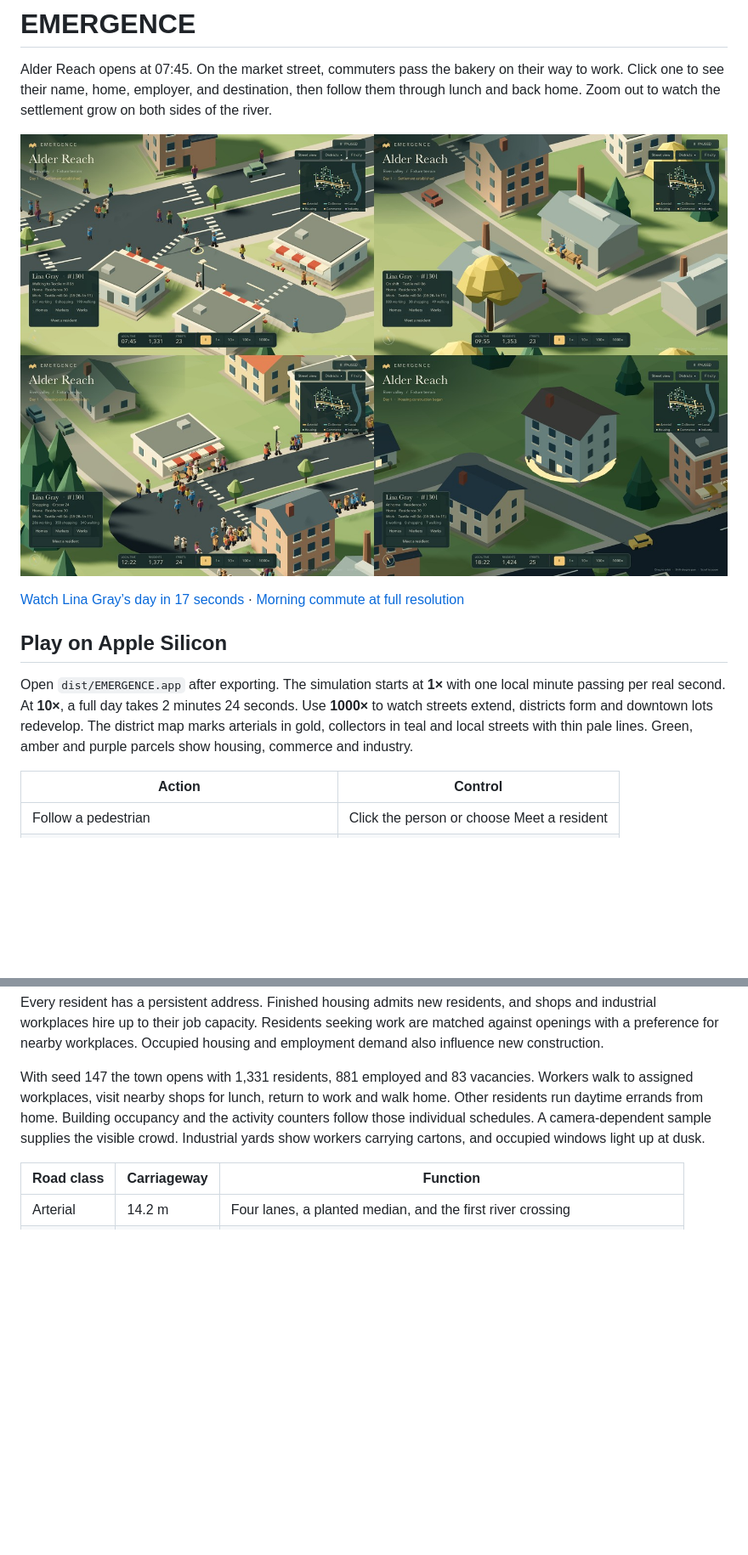
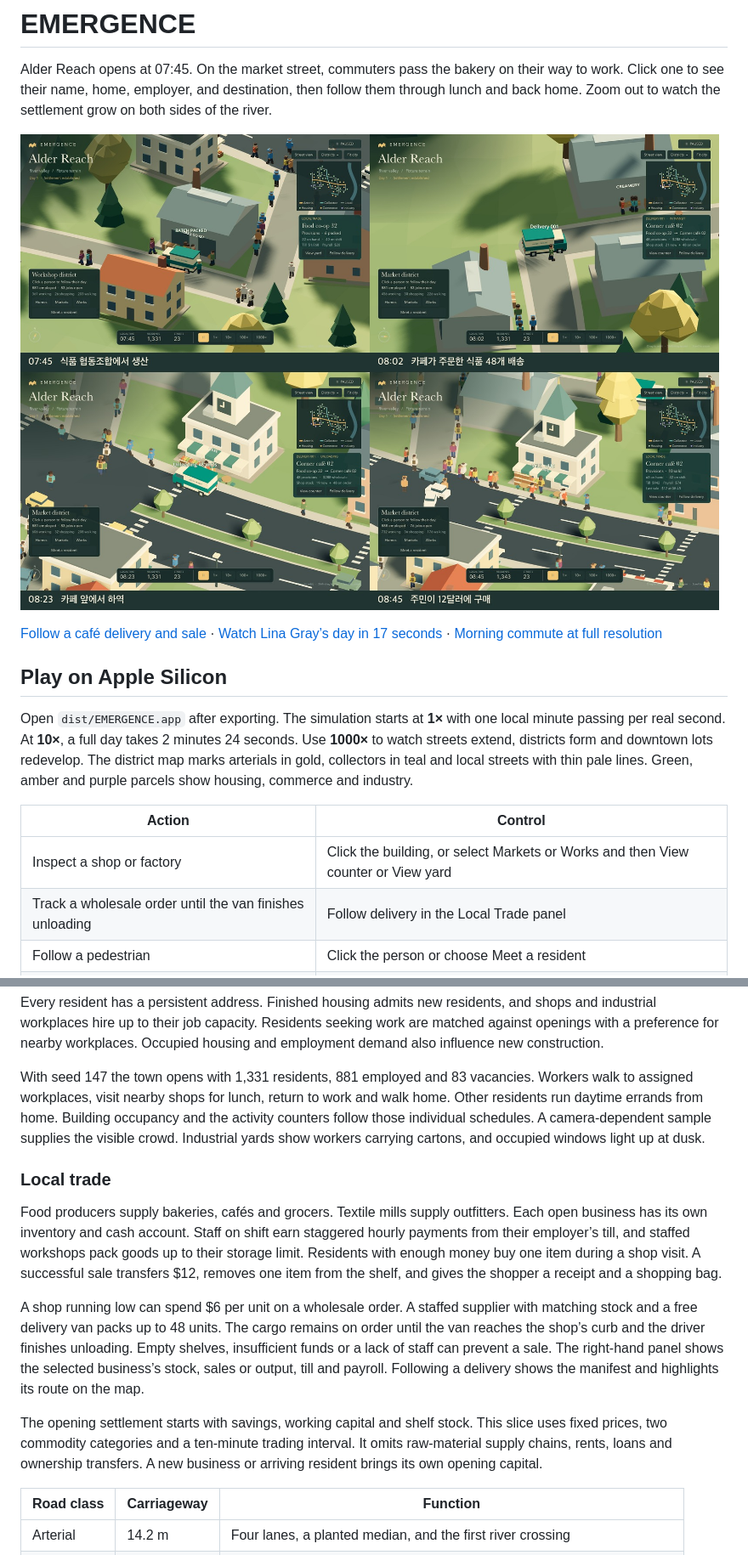
Before and after one commit to mjlee34/emergence, a Markdown page: README.md, 2 parts joined by grey strips. Shown at 85% size. GitHub-like rendering; pictures changed too: captures/local-trade.jpg (added); blank space fills up the shorter version.

Commit message:
Simulate local wages, shop purchases and traceable freight deliveries

```diff
--- a/README.md
+++ b/README.md
@@ -2,9 +2,9 @@
 
 Alder Reach opens at 07:45. On the market street, commuters pass the bakery on their way to work. Click one to see their name, home, employer, and destination, then follow them through lunch and back home. Zoom out to watch the settlement grow on both sides of the river.
 
-![One resident commuting, working, shopping and returning home](captures/resident-day.jpg)
+![A wholesale order moving from the packing yard to the café and through the till](captures/local-trade.jpg)
 
-[Watch Lina Gray’s day in 17 seconds](captures/resident-day.mp4) · [Morning commute at full resolution](captures/morning-commute.png)
+[Follow a café delivery and sale](captures/local-trade.mp4) · [Watch Lina Gray’s day in 17 seconds](captures/resident-day.mp4) · [Morning commute at full resolution](captures/morning-commute.png)
 
 ## Play on Apple Silicon
 
@@ -12,6 +12,8 @@ Open `dist/EMERGENCE.app` after exporting. The simulation starts at **1×** with
 
 | Action | Control |
 | --- | --- |
+| Inspect a shop or factory | Click the building, or select Markets or Works and then View counter or View yard |
+| Track a wholesale order until the van finishes unloading | Follow delivery in the Local Trade panel |
 | Follow a pedestrian | Click the person or choose Meet a resident |
 | Visit a residential street, market or industrial yard | Homes, Markets or Works |
 | Return to the market street | V or Street view |
@@ -55,6 +57,14 @@ Every resident has a persistent address. Finished housing admits new residents,
 
 With seed 147 the town opens with 1,331 residents, 881 employed and 83 vacancies. Workers walk to assigned workplaces, visit nearby shops for lunch, return to work and walk home. Other residents run daytime errands from home. Building occupancy and the activity counters follow those individual schedules. A camera-dependent sample supplies the visible crowd. Industrial yards show workers carrying cartons, and occupied windows light up at dusk.
 
+### Local trade
+
+Food producers supply bakeries, cafés and grocers. Textile mills supply outfitters. Each open business has its own inventory and cash account. Staff on shift earn staggered hourly payments from their employer’s till, and staffed workshops pack goods up to their storage limit. Residents with enough money buy one item during a shop visit. A successful sale transfers $12, removes one item from the shelf, and gives the shopper a receipt and a shopping bag.
+
+A shop running low can spend $6 per unit on a wholesale order. A staffed supplier with matching stock and a free delivery van packs up to 48 units. The cargo remains on order until the van reaches the shop’s curb and the driver finishes unloading. Empty shelves, insufficient funds or a lack of staff can prevent a sale. The right-hand panel shows the selected business’s stock, sales or output, till and payroll. Following a delivery shows the manifest and highlights its route on the map.
+
+The opening settlement starts with savings, working capital and shelf stock. This slice uses fixed prices, two commodity categories and a ten-minute trading interval. It omits raw-material supply chains, rents, loans and ownership transfers. A new business or arriving resident brings its own opening capital.
+
 | Road class | Carriageway | Function |
 | --- | --- | --- |
 | Arterial | 14.2 m | Four lanes, a planted median, and the first river crossing |
```
Also changed, not shown: other parts of README.md (+5 -3 lines), 18 other files.
